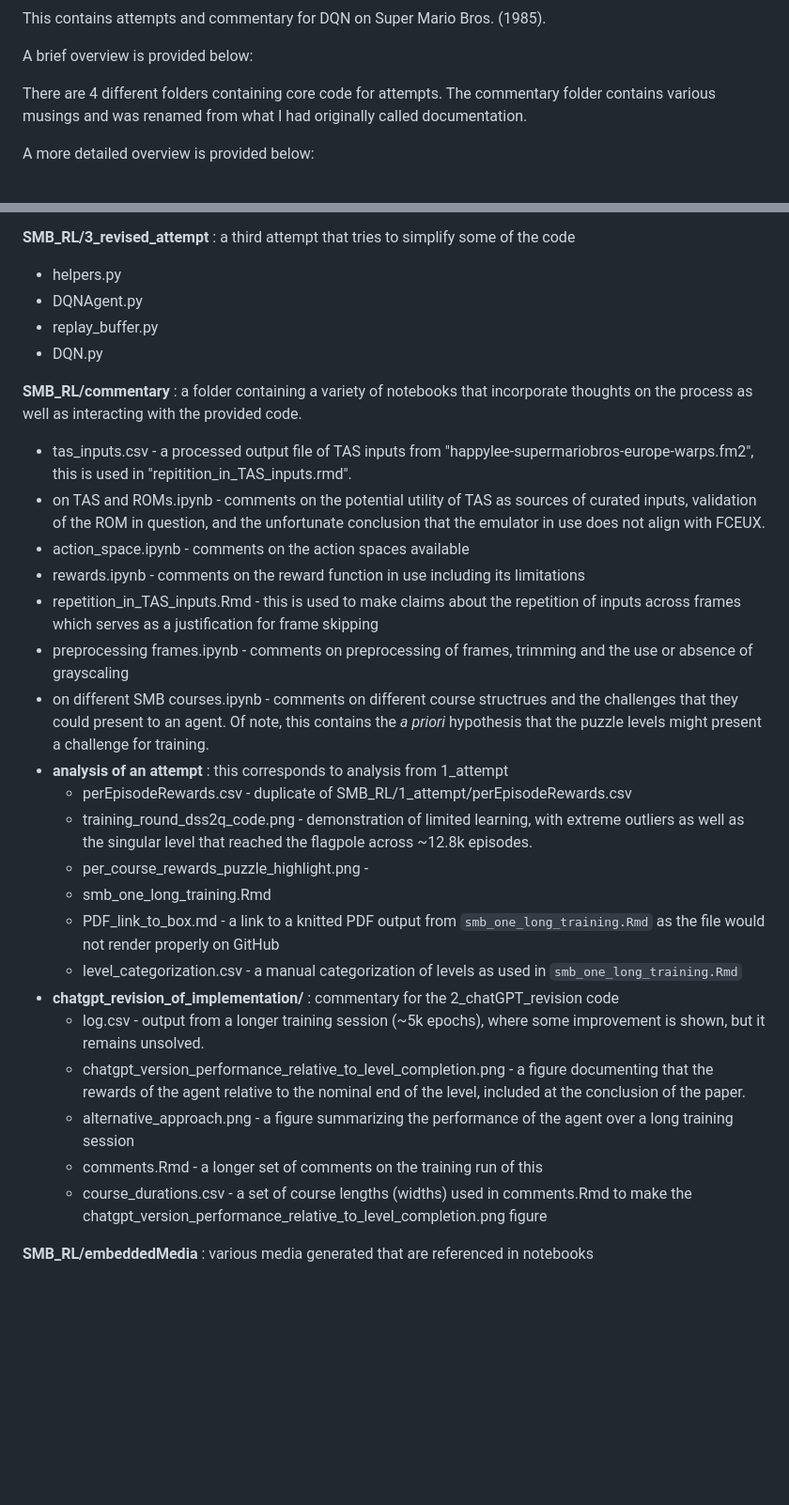
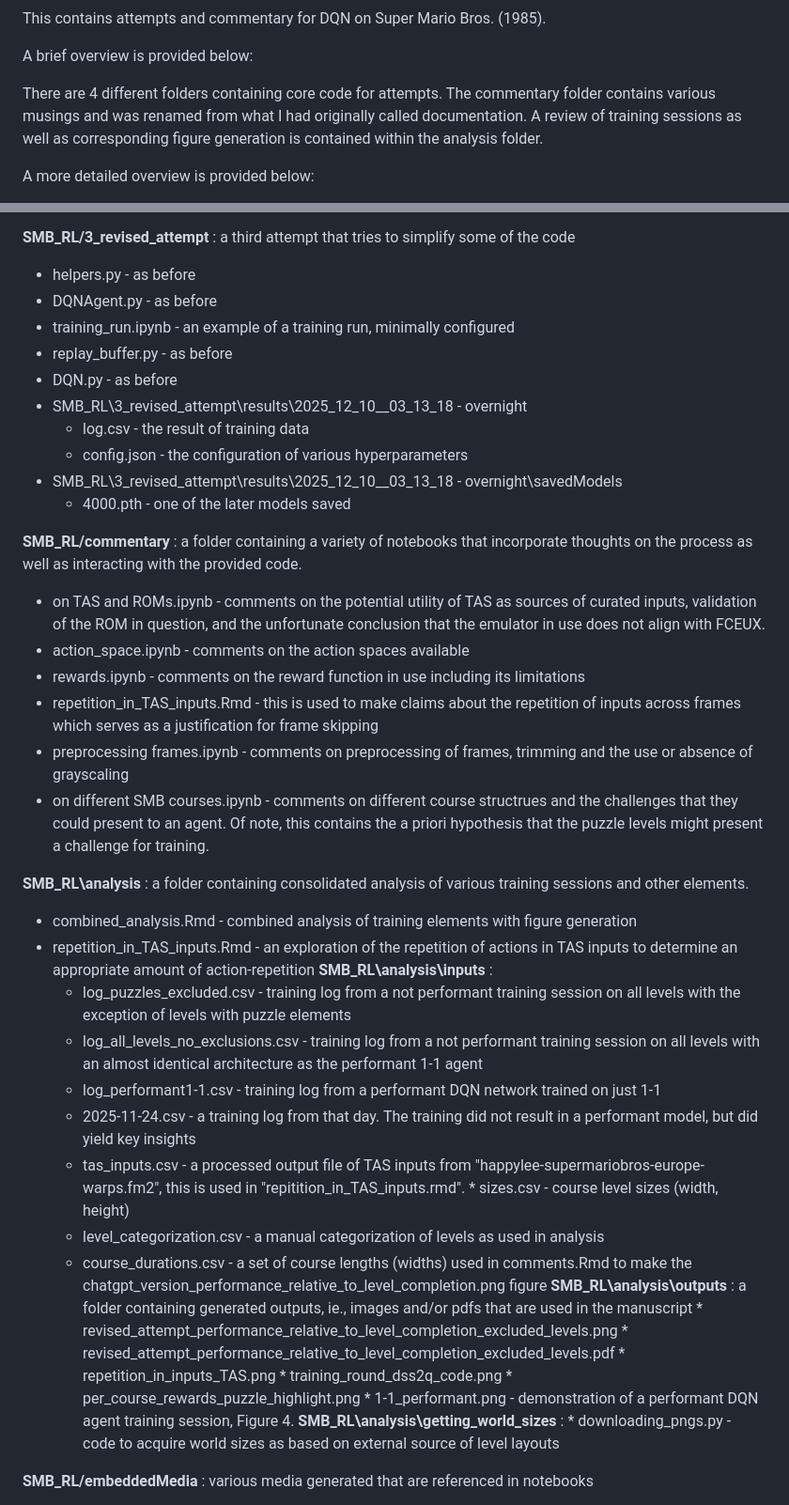
Before and after one commit to GITHUB-USER-0/SMB_RL, a Markdown page: readme.md, 2 parts joined by grey strips. Shown at 94% size. Drawn GitHub-style; blank space fills up the shorter version.

Commit message:
update to reflect reorganization

```diff
--- a/readme.md
+++ b/readme.md
@@ -4,7 +4,7 @@ This contains attempts and commentary for DQN on Super Mario Bros. (1985).
 
 A brief overview is provided below:
 
-There are 4 different folders containing core code for attempts. The commentary folder contains various musings and was renamed from what I had originally called documentation.
+There are 4 different folders containing core code for attempts. The commentary folder contains various musings and was renamed from what I had originally called documentation. A review of training sessions as well as corresponding figure generation is contained within the analysis folder.
 
 A more detailed overview is provided below:
 
@@ -38,32 +38,47 @@ A more detailed overview is provided below:
    * log.csv - a trace of results including additional metadata relative to prior logging attempts, ~5k epochs. A separate copy of this file is contained within Commentary
 
 **SMB_RL/3_revised_attempt** : a third attempt that tries to simplify some of the code
- * helpers.py
- * DQNAgent.py
- * replay_buffer.py
- * DQN.py
+ * helpers.py - as before
+ * DQNAgent.py - as before
+ * training_run.ipynb - an example of a training run, minimally configured
+ * replay_buffer.py - as before
+ * DQN.py - as before
+ * SMB_RL\3_revised_attempt\results\2025_12_10__03_13_18 - overnight
+   * log.csv - the result of training data
+   * config.json - the configuration of various hyperparameters
+ * SMB_RL\3_revised_attempt\results\2025_12_10__03_13_18 - overnight\savedModels
+   * 4000.pth - one of the later models saved
+
 
 **SMB_RL/commentary** : a folder containing a variety of notebooks that incorporate thoughts on the process as well as interacting with the provided code.
- * tas_inputs.csv - a processed output file of TAS inputs from "happylee-supermariobros-europe-warps.fm2", this is used in "repitition_in_TAS_inputs.rmd".
+
  * on TAS and ROMs.ipynb - comments on the potential utility of TAS as sources of curated inputs, validation of the ROM in question, and the unfortunate conclusion that the emulator in use does not align with FCEUX.
  * action_space.ipynb - comments on the action spaces available
  * rewards.ipynb - comments on the reward function in use including its limitations
  * repetition_in_TAS_inputs.Rmd - this is used to make claims about the repetition of inputs across frames which serves as a justification for frame skipping
  * preprocessing frames.ipynb - comments on preprocessing of frames, trimming and the use or absence of grayscaling
- * on different SMB courses.ipynb - comments on different course structrues and the challenges that they could present to an agent. Of note, this contains the *a priori* hypothesis that the puzzle levels might present a challenge for training.
- * **analysis of an attempt** : this corresponds to analysis from 1_attempt
-   * perEpisodeRewards.csv - duplicate of SMB_RL/1_attempt/perEpisodeRewards.csv
-   * training_round_dss2q_code.png - demonstration of limited learning, with extreme outliers as well as the singular level that reached the flagpole across ~12.8k episodes.
-   * per_course_rewards_puzzle_highlight.png -
-   * smb_one_long_training.Rmd
-   * PDF_link_to_box.md - a link to a knitted PDF output from `smb_one_long_training.Rmd` as the file would not render properly on GitHub
-   * level_categorization.csv - a manual categorization of levels as used in `smb_one_long_training.Rmd`
- * **chatgpt_revision_of_implementation/** : commentary for the 2_chatGPT_revision code
-   * log.csv - output from a longer training session (~5k epochs), where some improvement is shown, but it remains unsolved.
-   * chatgpt_version_performance_relative_to_level_completion.png - a figure documenting that the rewards of the agent relative to the nominal end of the level, included at the conclusion of the paper.
-   * alternative_approach.png - a figure summarizing the performance of the agent over a long training session
-   * comments.Rmd - a longer set of comments on the training run of this
-   * course_durations.csv - a set of course lengths (widths) used in comments.Rmd to make the chatgpt_version_performance_relative_to_level_completion.png figure
+ * on different SMB courses.ipynb - comments on different course structrues and the challenges that they could present to an agent. Of note, this contains the a priori hypothesis that the puzzle levels might present a challenge for training.
+
+**SMB_RL\analysis** : a folder containing consolidated analysis of various training sessions and other elements.
+   * combined_analysis.Rmd - combined analysis of training elements with figure generation
+   * repetition_in_TAS_inputs.Rmd - an exploration of the repetition of actions in TAS inputs to determine an appropriate amount of action-repetition
+   **SMB_RL\analysis\inputs** :
+     * log_puzzles_excluded.csv - training log from a not performant training session on all levels with the exception of levels with puzzle elements
+     * log_all_levels_no_exclusions.csv - training log from a not performant training session on all levels with an almost identical architecture as the performant 1-1 agent
+     * log_performant1-1.csv - training log from a performant DQN network trained on just 1-1
+     * 2025-11-24.csv - a training log from that day. The training did not result in a performant model, but did yield key insights
+     * tas_inputs.csv - a processed output file of TAS inputs from "happylee-supermariobros-europe-warps.fm2", this is used in "repitition_in_TAS_inputs.rmd".   * sizes.csv - course level sizes (width, height)
+	 * level_categorization.csv - a manual categorization of levels as used in analysis
+	 * course_durations.csv - a set of course lengths (widths) used in comments.Rmd to make the chatgpt_version_performance_relative_to_level_completion.png figure
+  **SMB_RL\analysis\outputs** : a folder containing generated outputs, ie., images and/or pdfs that are used in the manuscript
+    * revised_attempt_performance_relative_to_level_completion_excluded_levels.png
+    * revised_attempt_performance_relative_to_level_completion_excluded_levels.pdf
+    * repetition_in_inputs_TAS.png
+    * training_round_dss2q_code.png
+    * per_course_rewards_puzzle_highlight.png
+    * 1-1_performant.png - demonstration of a performant DQN agent training session, Figure 4.
+  **SMB_RL\analysis\getting_world_sizes** :
+    * downloading_pngs.py - code to acquire world sizes as based on external source of level layouts
 
 **SMB_RL/embeddedMedia** : various media generated that are referenced in notebooks
  * v0_vs_v3_TAS_inputs.mp4 - a comparison of the same sequence of TAS inputs yielding different outputs in the two different ROM files. This indicates that the differences between ROMs is not purely graphical in nature. See `on TAS and ROMs.ipynb`
```
